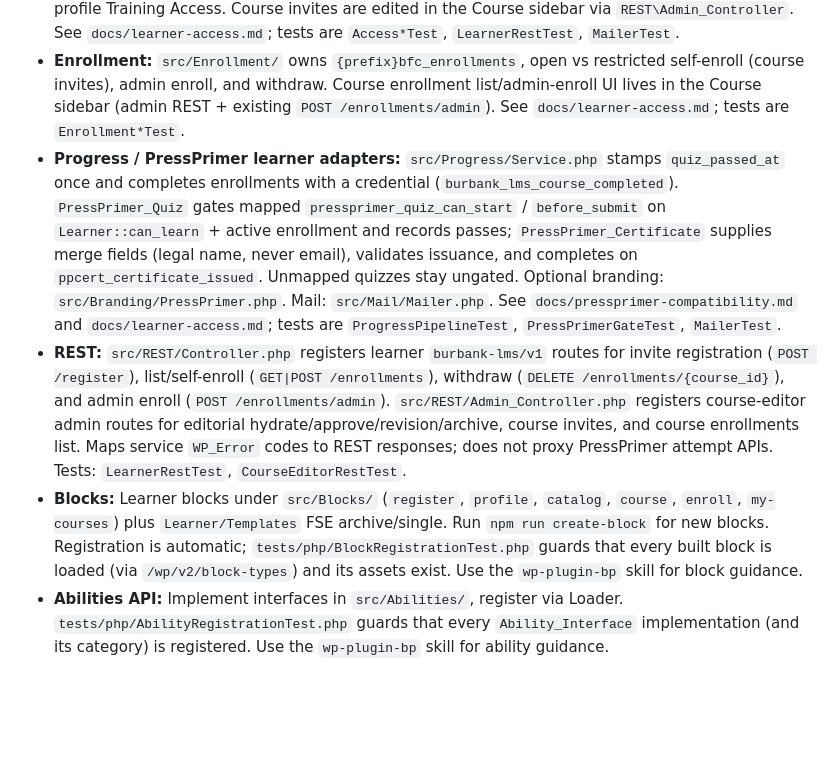
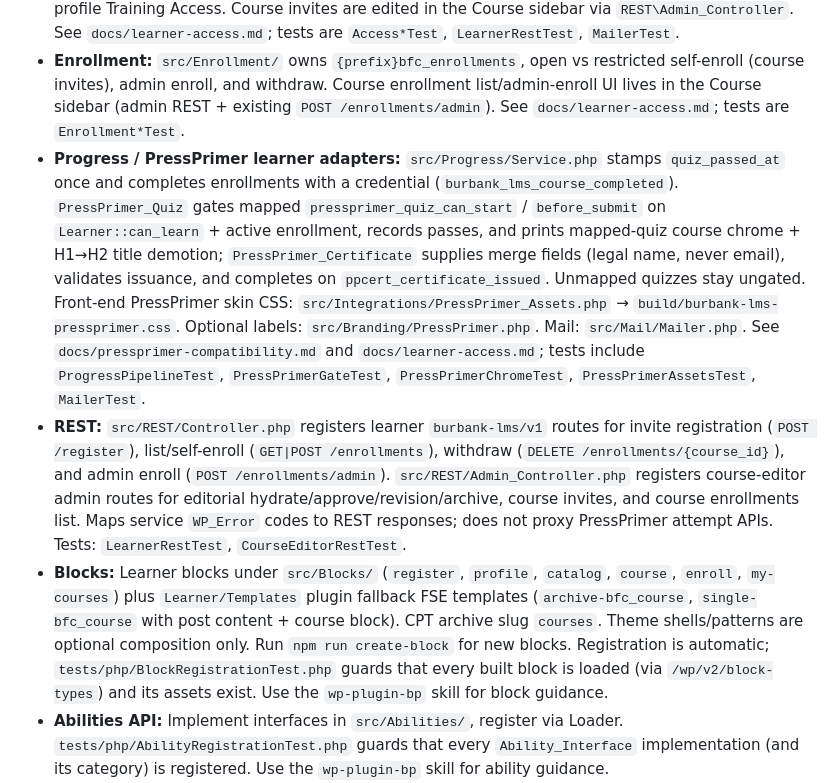
Before and after one commit to mholttech/burbank-lms-wp, a Markdown page: AGENTS.md, the part around the change. Rendered like a GitHub page; blank space fills up the shorter version.

```diff
--- a/AGENTS.md
+++ b/AGENTS.md
@@ -101,9 +101,9 @@ Current released version is tracked in `.release-please-manifest.json`.
 - **Course catalog:** `src/Courses/` owns the Pods-provisioned `bfc_course` type (Pods is required), permanent BFC registry, write-path validation, approval snapshots, material revisions, archive and publication gates, Pods picks for quiz/template/`bc_requirement`, and matrix slug soft-check on publish when `bc_requirement` exists; `src/Courses/Editor.php` enqueues the `burbank-lms-course-editor` Gutenberg Course sidebar (Details meta via `useEntityProp`, Approval / Invites / Enrollments panels), hides Pods field UI, and is block-editor-only; `src/Integrations/PressPrimer.php` checks minimum PressPrimer Quiz 3.1.3+ / Certificate 2.0.2+ releases and their inspected contracts. Every write path (Pods, REST, classic, metadata APIs) must stay guarded, and published codes and snapshots are never mutated. See `docs/course-authoring.md` and `docs/pressprimer-compatibility.md`; tests are `tests/php/Course*Test.php`.
 - **Access:** `src/Access/` owns site/course invite tables, hashed invite CRUD, site-invite registration (alternate WP register path closed), training access (`burbank_lms_access`; administrators receive it from Capabilities), suspend/reactivate, legal-name guards, and PHP admin UI for site invites + user profile Training Access. Course invites are edited in the Course sidebar via `REST\Admin_Controller`. See `docs/learner-access.md`; tests are `Access*Test`, `LearnerRestTest`, `MailerTest`.
 - **Enrollment:** `src/Enrollment/` owns `{prefix}bfc_enrollments`, open vs restricted self-enroll (course invites), admin enroll, and withdraw. Course enrollment list/admin-enroll UI lives in the Course sidebar (admin REST + existing `POST /enrollments/admin`). See `docs/learner-access.md`; tests are `Enrollment*Test`.
-- **Progress / PressPrimer learner adapters:** `src/Progress/Service.php` stamps `quiz_passed_at` once and completes enrollments with a credential (`burbank_lms_course_completed`). `PressPrimer_Quiz` gates mapped `pressprimer_quiz_can_start` / `before_submit` on `Learner::can_learn` + active enrollment and records passes; `PressPrimer_Certificate` supplies merge fields (legal name, never email), validates issuance, and completes on `ppcert_certificate_issued`. Unmapped quizzes stay ungated. Optional branding: `src/Branding/PressPrimer.php`. Mail: `src/Mail/Mailer.php`. See `docs/pressprimer-compatibility.md` and `docs/learner-access.md`; tests are `ProgressPipelineTest`, `PressPrimerGateTest`, `MailerTest`.
+- **Progress / PressPrimer learner adapters:** `src/Progress/Service.php` stamps `quiz_passed_at` once and completes enrollments with a credential (`burbank_lms_course_completed`). `PressPrimer_Quiz` gates mapped `pressprimer_quiz_can_start` / `before_submit` on `Learner::can_learn` + active enrollment, records passes, and prints mapped-quiz course chrome + H1→H2 title demotion; `PressPrimer_Certificate` supplies merge fields (legal name, never email), validates issuance, and completes on `ppcert_certificate_issued`. Unmapped quizzes stay ungated. Front-end PressPrimer skin CSS: `src/Integrations/PressPrimer_Assets.php` → `build/burbank-lms-pressprimer.css`. Optional labels: `src/Branding/PressPrimer.php`. Mail: `src/Mail/Mailer.php`. See `docs/pressprimer-compatibility.md` and `docs/learner-access.md`; tests include `ProgressPipelineTest`, `PressPrimerGateTest`, `PressPrimerChromeTest`, `PressPrimerAssetsTest`, `MailerTest`.
 - **REST:** `src/REST/Controller.php` registers learner `burbank-lms/v1` routes for invite registration (`POST /register`), list/self-enroll (`GET|POST /enrollments`), withdraw (`DELETE /enrollments/{course_id}`), and admin enroll (`POST /enrollments/admin`). `src/REST/Admin_Controller.php` registers course-editor admin routes for editorial hydrate/approve/revision/archive, course invites, and course enrollments list. Maps service `WP_Error` codes to REST responses; does not proxy PressPrimer attempt APIs. Tests: `LearnerRestTest`, `CourseEditorRestTest`.
-- **Blocks:** Learner blocks under `src/Blocks/` (`register`, `profile`, `catalog`, `course`, `enroll`, `my-courses`) plus `Learner/Templates` FSE archive/single. Run `npm run create-block` for new blocks. Registration is automatic; `tests/php/BlockRegistrationTest.php` guards that every built block is loaded (via `/wp/v2/block-types`) and its assets exist. Use the `wp-plugin-bp` skill for block guidance.
+- **Blocks:** Learner blocks under `src/Blocks/` (`register`, `profile`, `catalog`, `course`, `enroll`, `my-courses`) plus `Learner/Templates` plugin fallback FSE templates (`archive-bfc_course`, `single-bfc_course` with post content + course block). CPT archive slug `courses`. Theme shells/patterns are optional composition only. Run `npm run create-block` for new blocks. Registration is automatic; `tests/php/BlockRegistrationTest.php` guards that every built block is loaded (via `/wp/v2/block-types`) and its assets exist. Use the `wp-plugin-bp` skill for block guidance.
 - **Abilities API:** Implement interfaces in `src/Abilities/`, register via Loader. `tests/php/AbilityRegistrationTest.php` guards that every `Ability_Interface` implementation (and its category) is registered. Use the `wp-plugin-bp` skill for ability guidance.
 - **i18n:** Extract with `composer run i18n:extract`, compile with `composer run i18n:compile`. Use the `wp-plugin-bp` skill for translation work.
 - **wp-env:** Run `composer install` and `npm run build` before `npm run env:start`. The lifecycle only activates Burbank LMS. Use the `wp-plugin-bp` skill when tests are involved.
```
Also changed, not shown: docs/learner-access.md (+37 -8 lines).
